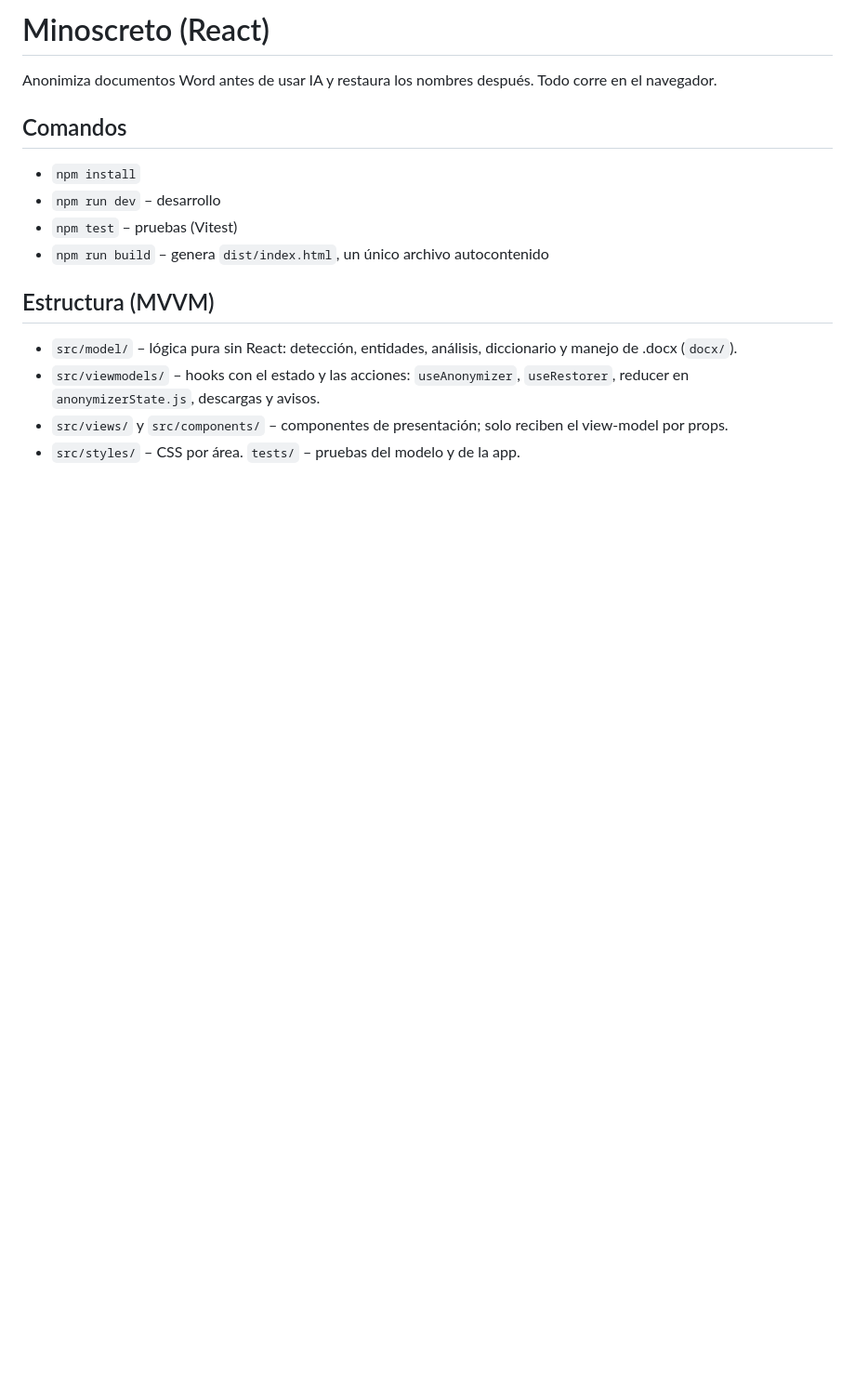
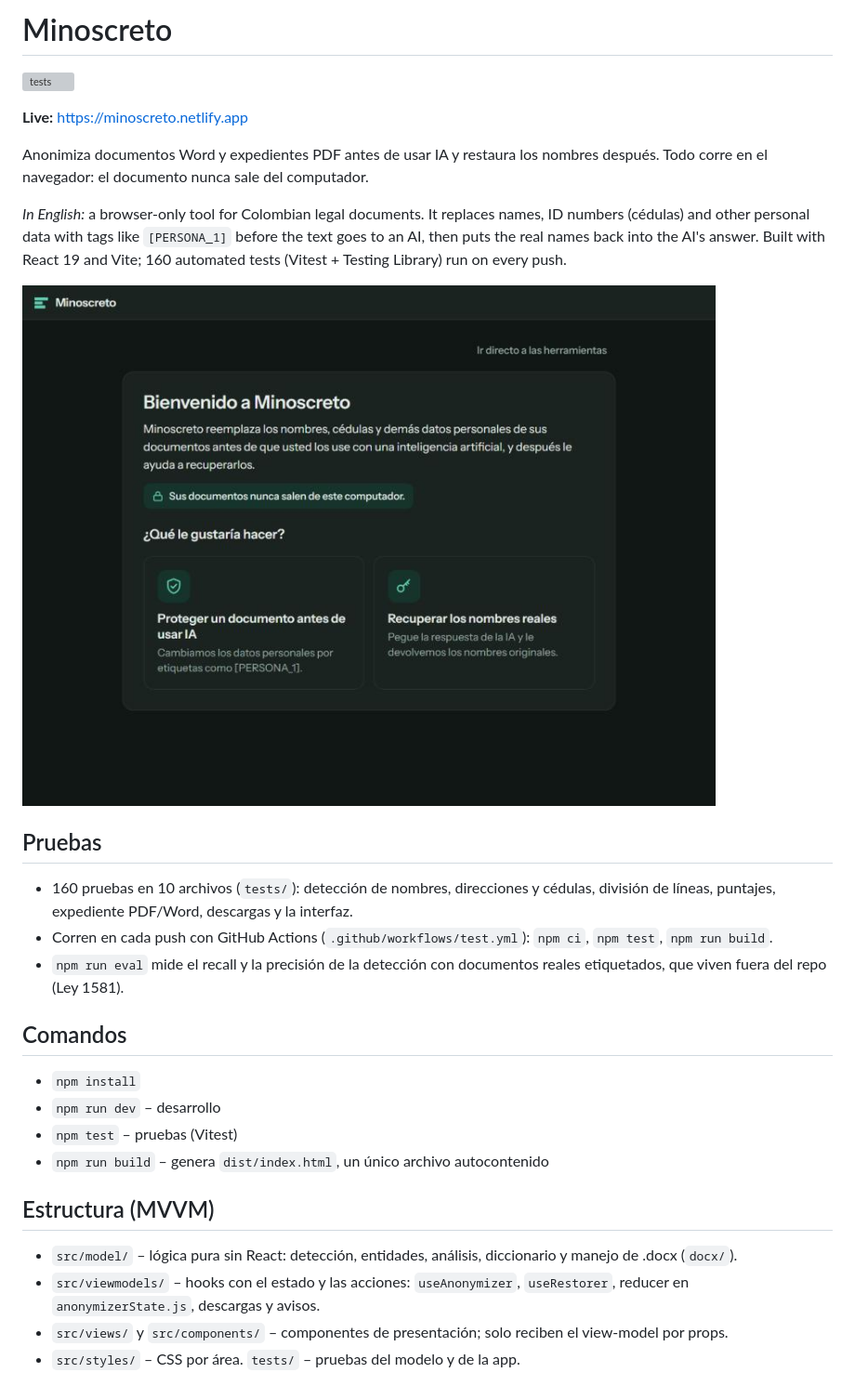
Before and after one commit to soushiki/minoscreto, a Markdown page: README.md, the part around the change. Shown at 93% size. Rendered like a GitHub page; pictures changed too: docs/screenshot.jpg (added); blank space fills up the shorter version; grey boxes are pictures that could not be loaded.

Commit message:
CI: run tests and build on every push; README top section with badge, live link, English summary and screenshot
Co-Authored-By: Claude Opus 5.5 <noreply@anthropic.com>

```diff
--- a/README.md
+++ b/README.md
@@ -1,6 +1,19 @@
-# Minoscreto (React)
+# Minoscreto
 
-Anonimiza documentos Word antes de usar IA y restaura los nombres después. Todo corre en el navegador.
+[![tests](https://github.com/soushiki/minoscreto/actions/workflows/test.yml/badge.svg)](https://github.com/soushiki/minoscreto/actions/workflows/test.yml)
+
+**Live:** https://minoscreto.netlify.app
+
+Anonimiza documentos Word y expedientes PDF antes de usar IA y restaura los nombres después. Todo corre en el navegador: el documento nunca sale del computador.
+
+*In English:* a browser-only tool for Colombian legal documents. It replaces names, ID numbers (cédulas) and other personal data with tags like `[PERSONA_1]` before the text goes to an AI, then puts the real names back into the AI's answer. Built with React 19 and Vite; 160 automated tests (Vitest + Testing Library) run on every push.
+
+![Minoscreto welcome screen](docs/screenshot.jpg)
+
+## Pruebas
+- 160 pruebas en 10 archivos (`tests/`): detección de nombres, direcciones y cédulas, división de líneas, puntajes, expediente PDF/Word, descargas y la interfaz.
+- Corren en cada push con GitHub Actions (`.github/workflows/test.yml`): `npm ci`, `npm test`, `npm run build`.
+- `npm run eval` mide el recall y la precisión de la detección con documentos reales etiquetados, que viven fuera del repo (Ley 1581).
 
 ## Comandos
 - `npm install`
```
Also changed, not shown: 1 other file.
